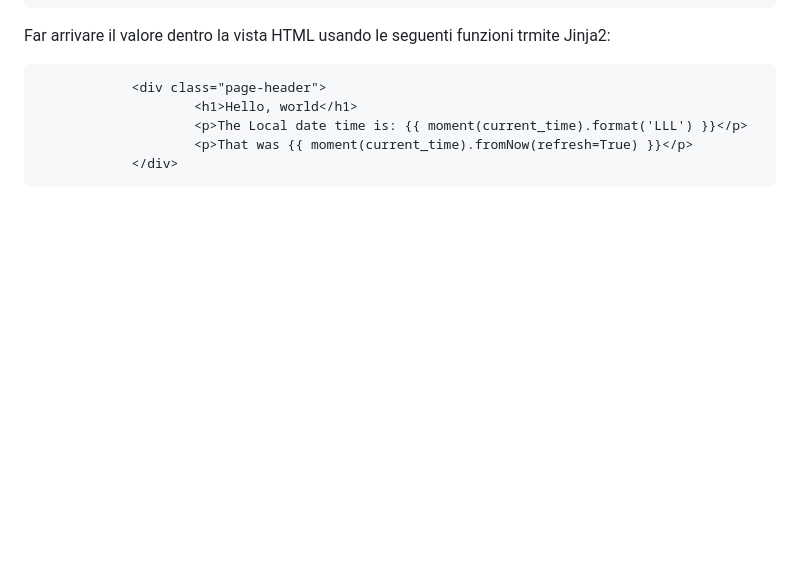
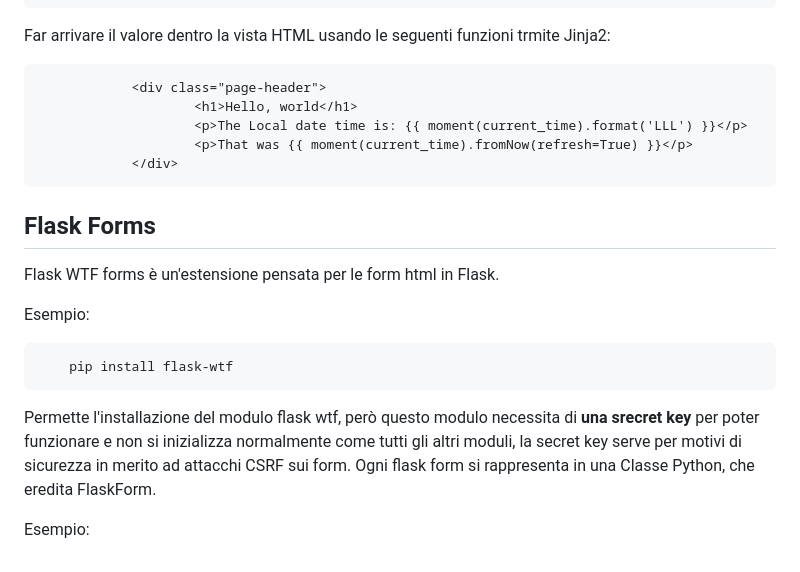
Before and after one commit to pinguinato/flask-sbatti, a Markdown page: README.md, the part around the change. GitHub-like rendering; blank space fills up the shorter version.

Commit message:
introduzione a Flask form

```diff
--- a/README.md
+++ b/README.md
@@ -232,3 +232,18 @@ Far arrivare il valore dentro la vista HTML usando le seguenti funzioni trmite J
                         <p>The Local date time is: {{ moment(current_time).format('LLL') }}</p>
                         <p>That was {{ moment(current_time).fromNow(refresh=True) }}</p>
                 </div>
+
+
+## Flask Forms
+
+Flask WTF forms è un'estensione pensata per le form html in Flask.
+
+Esempio:
+
+        pip install flask-wtf
+
+Permette l'installazione del modulo flask wtf, però questo modulo necessita di **una srecret key** per poter funzionare e non
+si inizializza normalmente come tutti gli altri moduli, la secret key serve per motivi di sicurezza in merito ad attacchi
+CSRF sui form. Ogni flask form si rappresenta in una Classe Python, che eredita FlaskForm.
+
+Esempio:
```
